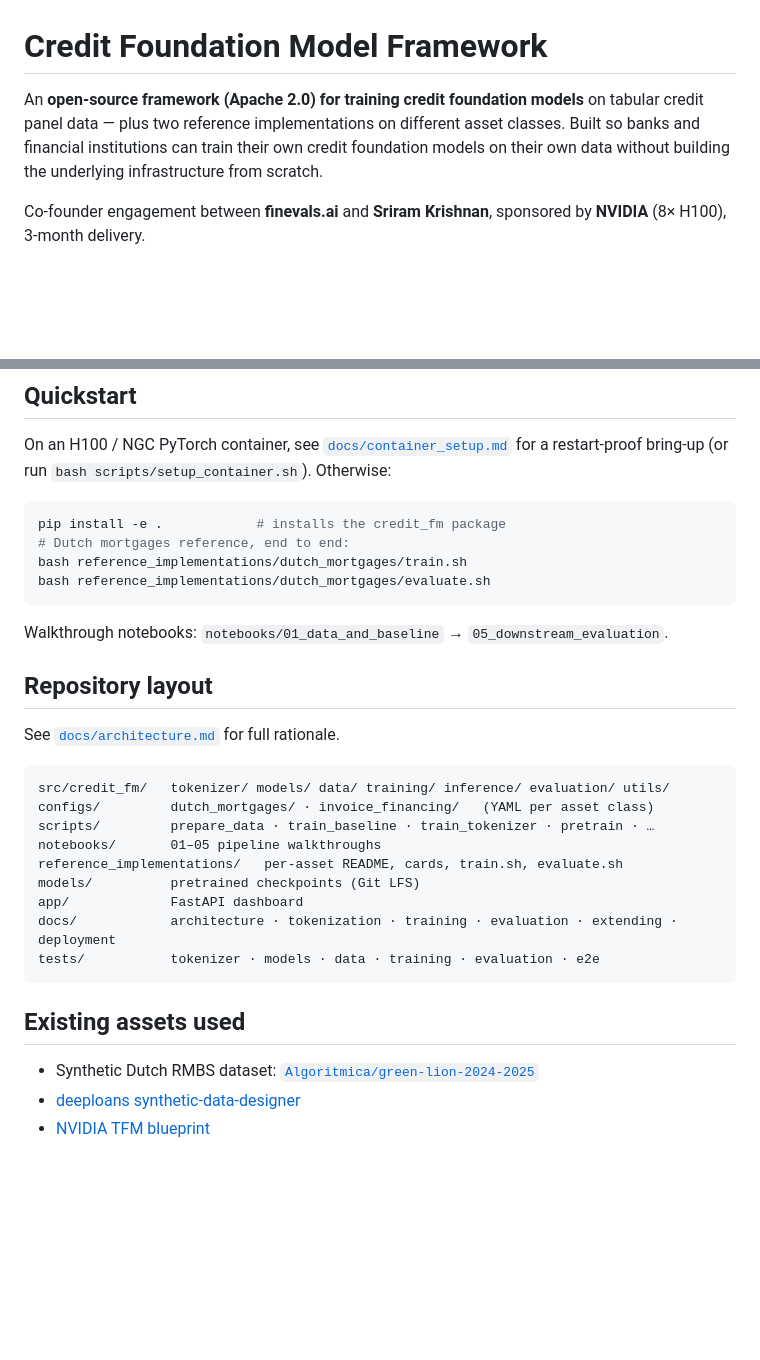
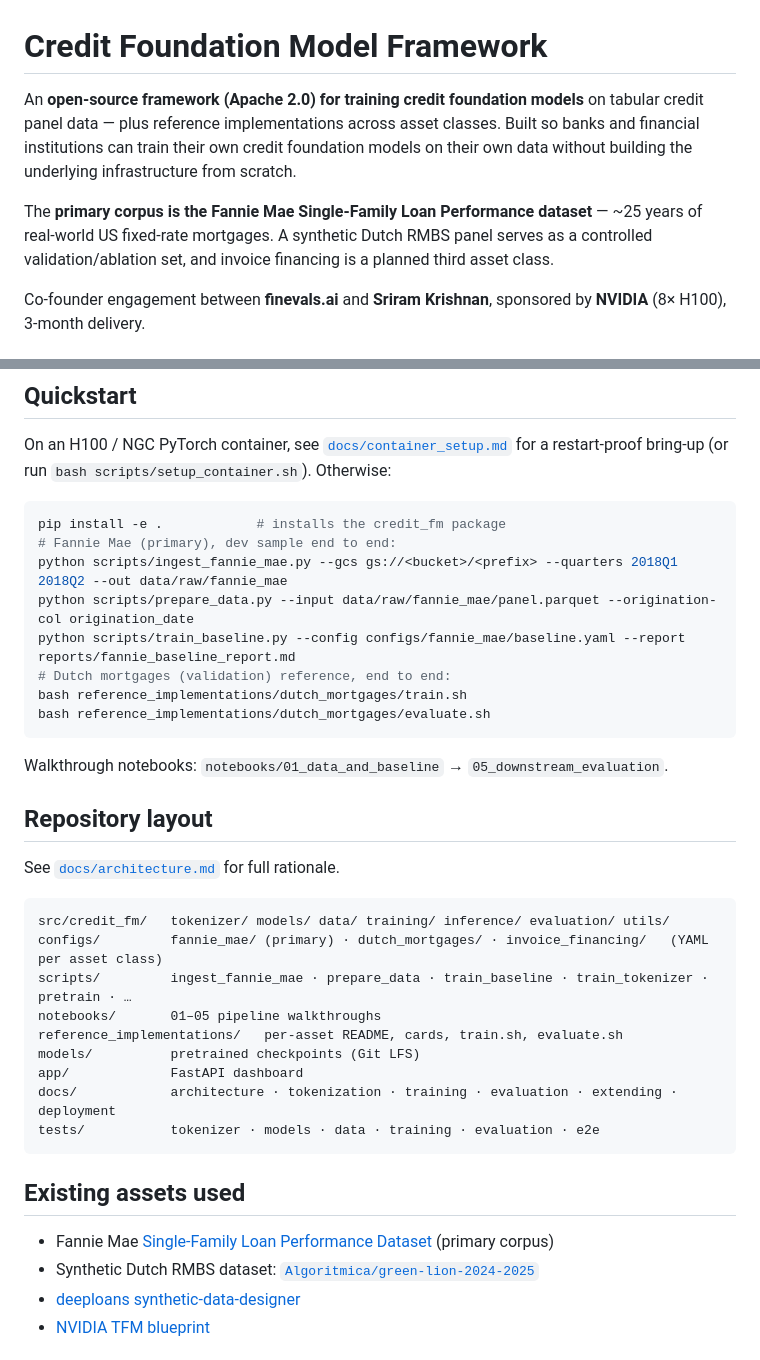
Before and after one commit to sriramarun/credit-foundation-model, a Markdown page: README.md, 2 parts joined by grey strips. Drawn GitHub-style; blank space fills up the shorter version.

Commit message:
feat: add Fannie Mae as primary asset (ingest + config + docs)

````diff
--- a/README.md
+++ b/README.md
@@ -1,9 +1,13 @@
 # Credit Foundation Model Framework
 
 An **open-source framework (Apache 2.0) for training credit foundation models** on tabular
-credit panel data — plus two reference implementations on different asset classes. Built so
-banks and financial institutions can train their own credit foundation models on their own
-data without building the underlying infrastructure from scratch.
+credit panel data — plus reference implementations across asset classes. Built so banks and
+financial institutions can train their own credit foundation models on their own data without
+building the underlying infrastructure from scratch.
+
+The **primary corpus is the Fannie Mae Single-Family Loan Performance dataset** — ~25 years of
+real-world US fixed-rate mortgages. A synthetic Dutch RMBS panel serves as a controlled
+validation/ablation set, and invoice financing is a planned third asset class.
 
 Co-founder engagement between **finevals.ai** and **Sriram Krishnan**, sponsored by
 **NVIDIA** (8× H100), 3-month delivery.
@@ -54,7 +60,11 @@ for a restart-proof bring-up (or run `bash scripts/setup_container.sh`). Otherwi
 
 ```bash
 pip install -e .            # installs the credit_fm package
-# Dutch mortgages reference, end to end:
+# Fannie Mae (primary), dev sample end to end:
+python scripts/ingest_fannie_mae.py --gcs gs://<bucket>/<prefix> --quarters 2018Q1 2018Q2 --out data/raw/fannie_mae
+python scripts/prepare_data.py --input data/raw/fannie_mae/panel.parquet --origination-col origination_date
+python scripts/train_baseline.py --config configs/fannie_mae/baseline.yaml --report reports/fannie_baseline_report.md
+# Dutch mortgages (validation) reference, end to end:
 bash reference_implementations/dutch_mortgages/train.sh
 bash reference_implementations/dutch_mortgages/evaluate.sh
 ```
@@ -67,8 +77,8 @@ See [`docs/architecture.md`](docs/architecture.md) for full rationale.
 
 ```
 src/credit_fm/   tokenizer/ models/ data/ training/ inference/ evaluation/ utils/
-configs/         dutch_mortgages/ · invoice_financing/   (YAML per asset class)
-scripts/         prepare_data · train_baseline · train_tokenizer · pretrain · …
+configs/         fannie_mae/ (primary) · dutch_mortgages/ · invoice_financing/   (YAML per asset class)
+scripts/         ingest_fannie_mae · prepare_data · train_baseline · train_tokenizer · pretrain · …
 notebooks/       01–05 pipeline walkthroughs
 reference_implementations/   per-asset README, cards, train.sh, evaluate.sh
 models/          pretrained checkpoints (Git LFS)
@@ -79,6 +89,7 @@ tests/           tokenizer · models · data · training · evaluation · e2e
 
 ## Existing assets used
 
+- Fannie Mae [Single-Family Loan Performance Dataset](https://capitalmarkets.fanniemae.com/credit-risk-transfer/single-family-credit-risk-transfer/fannie-mae-single-family-loan-performance-data) (primary corpus)
 - Synthetic Dutch RMBS dataset: [`Algoritmica/green-lion-2024-2025`](https://huggingface.co/datasets/Algoritmica/green-lion-2024-2025)
 - [deeploans synthetic-data-designer](https://github.com/Algoritmica-ai/deeploans/tree/main/synthetic-data-designer)
 - [NVIDIA TFM blueprint](https://github.com/NVIDIA-AI-Blueprints/transaction-foundation-model)
````
Also changed, not shown: other parts of README.md (+5 -3 lines), CLAUDE.md (+26 -12 lines).
